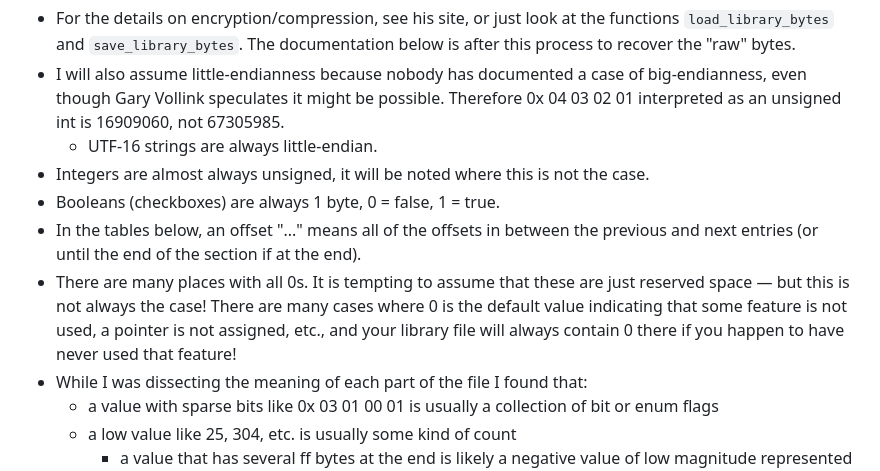
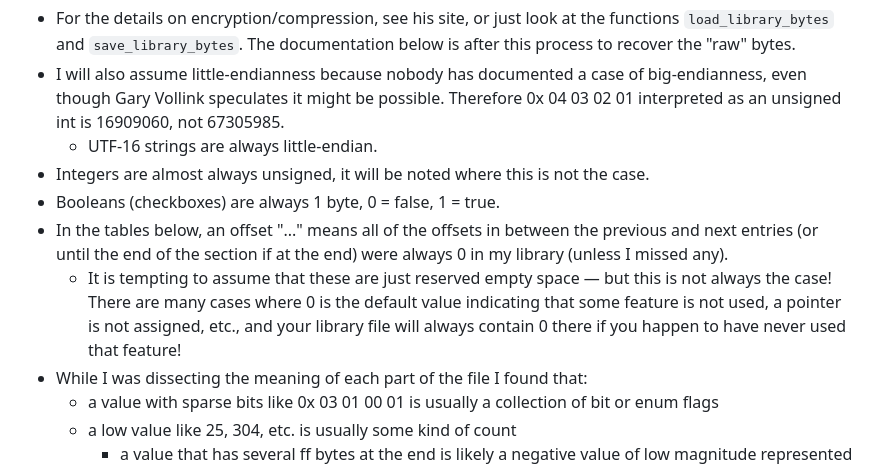
Before and after one commit to achen1296/Apple-Music-Editor, a Markdown page: README.md, the part around the change. GitHub-like rendering.

Commit message:
documented the previous in the text

```diff
--- a/README.md
+++ b/README.md
@@ -98,8 +98,8 @@ Take a look at [observations.md](observations.md) for loosely structured notes a
   - UTF-16 strings are always little-endian.
 - Integers are almost always unsigned, it will be noted where this is not the case.
 - Booleans (checkboxes) are always 1 byte, 0 = false, 1 = true.
-- In the tables below, an offset "..." means all of the offsets in between the previous and next entries (or until the end of the section if at the end).
-- There are many places with all 0s. It is tempting to assume that these are just reserved space — but this is not always the case! There are many cases where 0 is the default value indicating that some feature is not used, a pointer is not assigned, etc., and your library file will always contain 0 there if you happen to have never used that feature!
+- In the tables below, an offset "..." means all of the offsets in between the previous and next entries (or until the end of the section if at the end) were always 0 in my library (unless I missed any).
+  - It is tempting to assume that these are just reserved empty space — but this is not always the case! There are many cases where 0 is the default value indicating that some feature is not used, a pointer is not assigned, etc., and your library file will always contain 0 there if you happen to have never used that feature!
 - While I was dissecting the meaning of each part of the file I found that:
   - a value with sparse bits like 0x 03 01 00 01 is usually a collection of bit or enum flags
   - a low value like 25, 304, etc. is usually some kind of count
```
